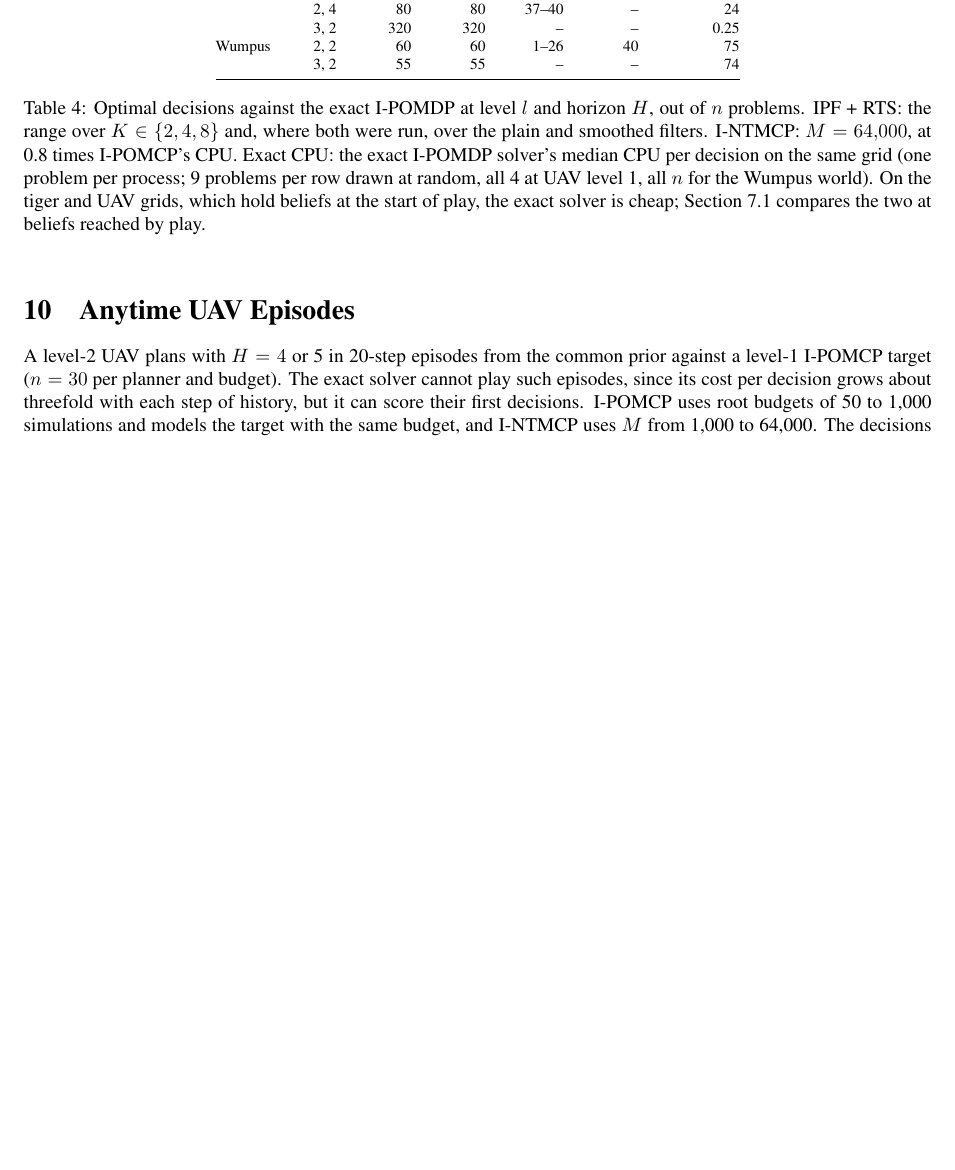
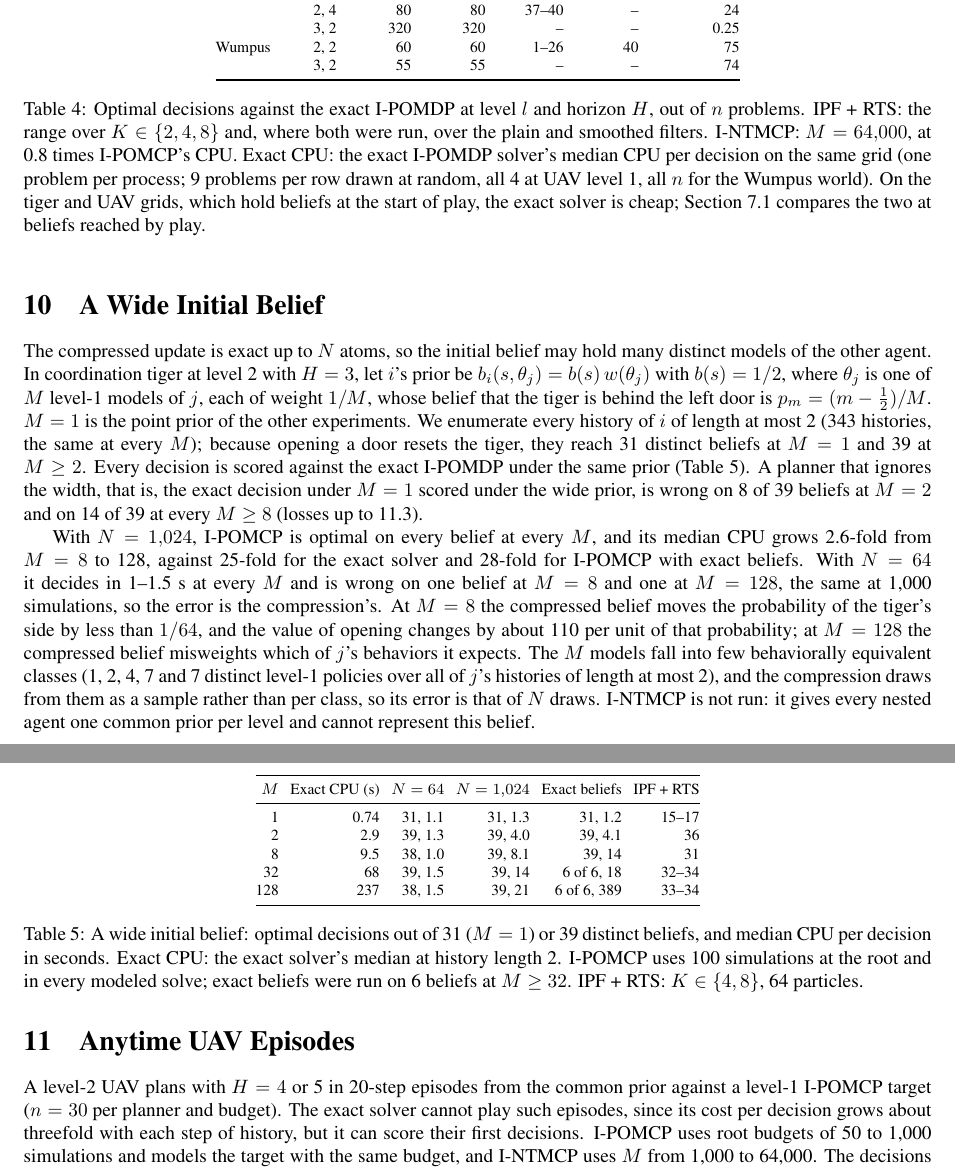
Before and after one commit to huytruong1810/ipomcp, a LaTeX document (docs/paper/latex/supplement.tex): part of page 9 of 11 before the commit and two parts of pages 9 and 10 of 12 after it, the two joined at a grey line, cut so that both start at the same text, the shorter picture padded with empty space. Compiled offline with pdfLaTeX.

Commit message:
Paper: re-timed compute figure; wide initial belief over up to 128 models of the other agent

```diff
--- a/docs/paper/latex/supplement.tex
+++ b/docs/paper/latex/supplement.tex
@@ -354,6 +354,32 @@ Wumpus & 2, 2 & 60 & 60 & 1--26 & 40 & 75 \\
 \label{tab:decisions-supp}
 \end{table}
 
+\section{A Wide Initial Belief}
+\label{sec:wide}
+
+The compressed update is exact up to $N$ atoms, so the initial belief may hold many distinct models of the other agent. In coordination tiger at level 2 with $H = 3$, let $i$'s prior be $b_i(s, \theta_j) = b(s)\, w(\theta_j)$ with $b(s) = 1/2$, where $\theta_j$ is one of $M$ level-1 models of $j$, each of weight $1/M$, whose belief that the tiger is behind the left door is $p_m = (m - \frac{1}{2})/M$. $M = 1$ is the point prior of the other experiments. We enumerate every history of $i$ of length at most 2 (343 histories, the same at every $M$); because opening a door resets the tiger, they reach 31 distinct beliefs at $M = 1$ and 39 at $M \geq 2$. Every decision is scored against the exact I-POMDP under the same prior (Table~\ref{tab:wide}). A planner that ignores the width, that is, the exact decision under $M = 1$ scored under the wide prior, is wrong on 8 of 39 beliefs at $M = 2$ and on 14 of 39 at every $M \geq 8$ (losses up to 11.3).
+
+\begin{table}[h]
+\centering
+\footnotesize
+\setlength{\tabcolsep}{3pt}
+\begin{tabular}{@{}rrrrrr@{}}
+\toprule
+$M$ & Exact CPU (s) & $N = 64$ & $N = 1{,}024$ & Exact beliefs & IPF + RTS \\
+\midrule
+1 & 0.74 & 31, 1.1 & 31, 1.3 & 31, 1.2 & 15--17 \\
+2 & 2.9 & 39, 1.3 & 39, 4.0 & 39, 4.1 & 36 \\
+8 & 9.5 & 38, 1.0 & 39, 8.1 & 39, 14 & 31 \\
+32 & 68 & 39, 1.5 & 39, 14 & 6 of 6, 18 & 32--34 \\
+128 & 237 & 38, 1.5 & 39, 21 & 6 of 6, 389 & 33--34 \\
+\bottomrule
+\end{tabular}
+\caption{A wide initial belief: optimal decisions out of 31 ($M = 1$) or 39 distinct beliefs, and median CPU per decision in seconds. Exact CPU: the exact solver's median at history length 2. I-POMCP uses 100 simulations at the root and in every modeled solve; exact beliefs were run on 6 beliefs at $M \geq 32$. IPF + RTS: $K \in \{4, 8\}$, 64 particles.}
+\label{tab:wide}
+\end{table}
+
+With $N = 1{,}024$, I-POMCP is optimal on every belief at every $M$, and its median CPU grows 2.6-fold from $M = 8$ to 128, against 25-fold for the exact solver and 28-fold for I-POMCP with exact beliefs. With $N = 64$ it decides in 1--1.5~s at every $M$ and is wrong on one belief at $M = 8$ and one at $M = 128$, the same at 1{,}000 simulations, so the error is the compression's. At $M = 8$ the compressed belief moves the probability of the tiger's side by less than $1/64$, and the value of opening changes by about 110 per unit of that probability; at $M = 128$ the compressed belief misweights which of $j$'s behaviors it expects. The $M$ models fall into few behaviorally equivalent classes (1, 2, 4, 7 and 7 distinct level-1 policies over all of $j$'s histories of length at most 2), and the compression draws from them as a sample rather than per class, so its error is that of $N$ draws. I-NTMCP is not run: it gives every nested agent one common prior per level and cannot represent this belief.
+
 \section{Anytime UAV Episodes}
 
 A level-2 UAV plans with $H = 4$ or 5 in 20-step episodes from the common prior against a level-1 I-POMCP target ($n = 30$ per planner and budget). The exact solver cannot play such episodes, since its cost per decision grows about threefold with each step of history, but it can score their first decisions. I-POMCP uses root budgets of 50 to 1{,}000 simulations and models the target with the same budget, and I-NTMCP uses $M$ from 1{,}000 to 64{,}000. The decisions at the first five steps of each $H = 4$ episode are scored exactly; the exact solver's median CPU on them grows from 10~s at the first step to 710~s at the fifth. I-POMCP at $H = 4$ earns 34.8 at 2.9 s per decision (35 is the most any episode earned), where I-NTMCP earns 20.8 at 3.7 s and 32.2 at 13 s. With no more CPU than I-NTMCP, I-POMCP earns 2.7 [1.7, 3.7] more than I-NTMCP at $M = 16{,}000$ and 2.5 [1.2, 4.0] more at $M = 16{,}000$ and $H = 5$ (Holm $p \leq 0.01$), and 14.0 [4.3, 27.5] more at $M = 4{,}000$ (Holm $p = 0.12$); at $M = 64{,}000$, 55 s per decision, both always spot the target after four steps. Over the first five decisions at $H = 4$, I-POMCP at budget 1{,}000 is optimal on 120 of 120 at a median of 15~s per decision, against 51~s for the exact solver on the same decisions, I-NTMCP on 73--88\% for $M \leq 16{,}000$, and IPF + RTS ($K = 2$, over 1{,}100 s per decision) on 62--70\%. These episodes were run before the tie rule of the main text (exact values within a relative $10^{-9}$ are tied); the comparison is paired on the same target, and I-NTMCP is reported in its stronger variant at each $M$.
```
Also changed, not shown: docs/paper/latex/main.tex (+5 -4 lines), docs/paper/latex/compute_benchmark.pdf, docs/paper/latex/compute_benchmark_col.pdf, docs/paper/latex/supplement.tex (2 more changed lines).
